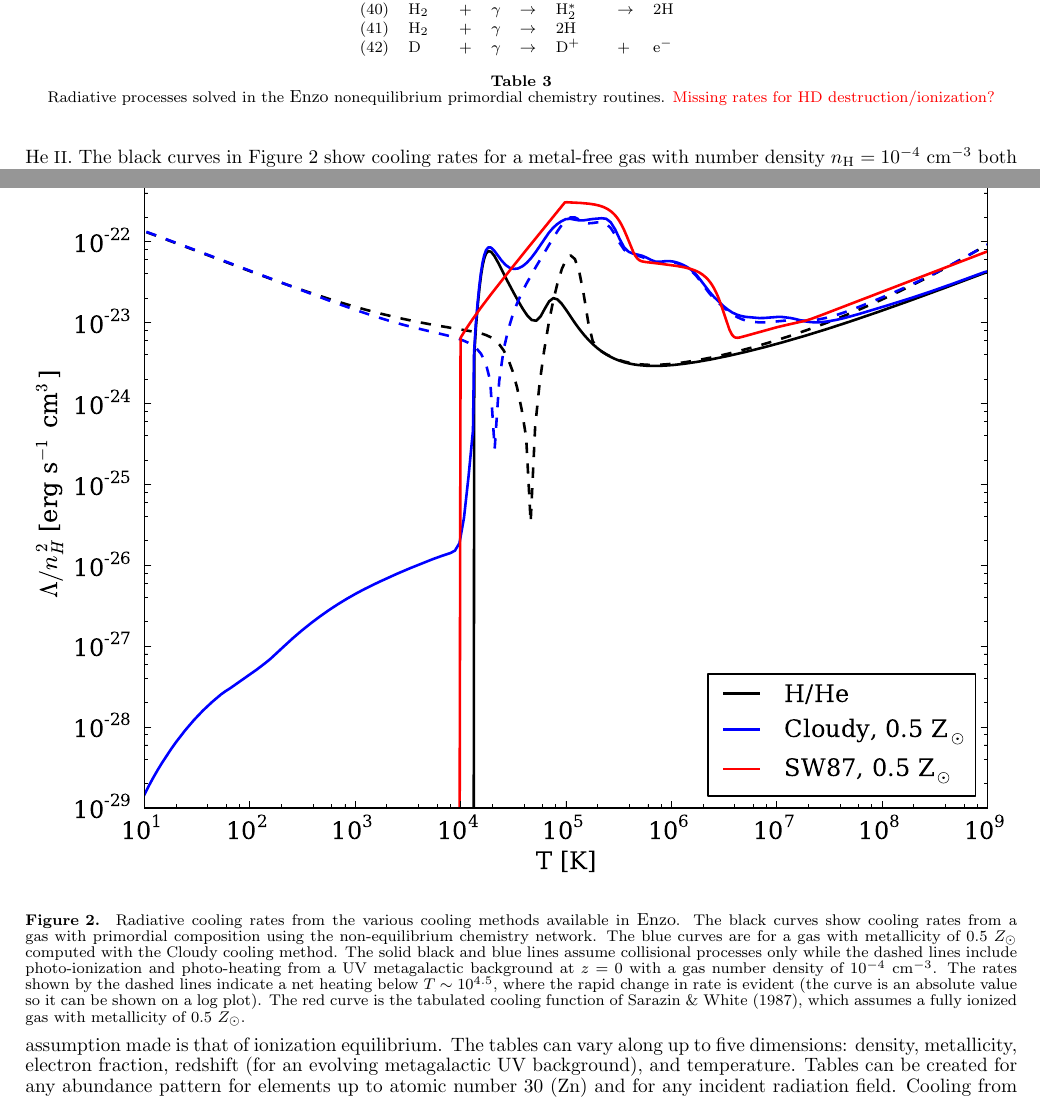
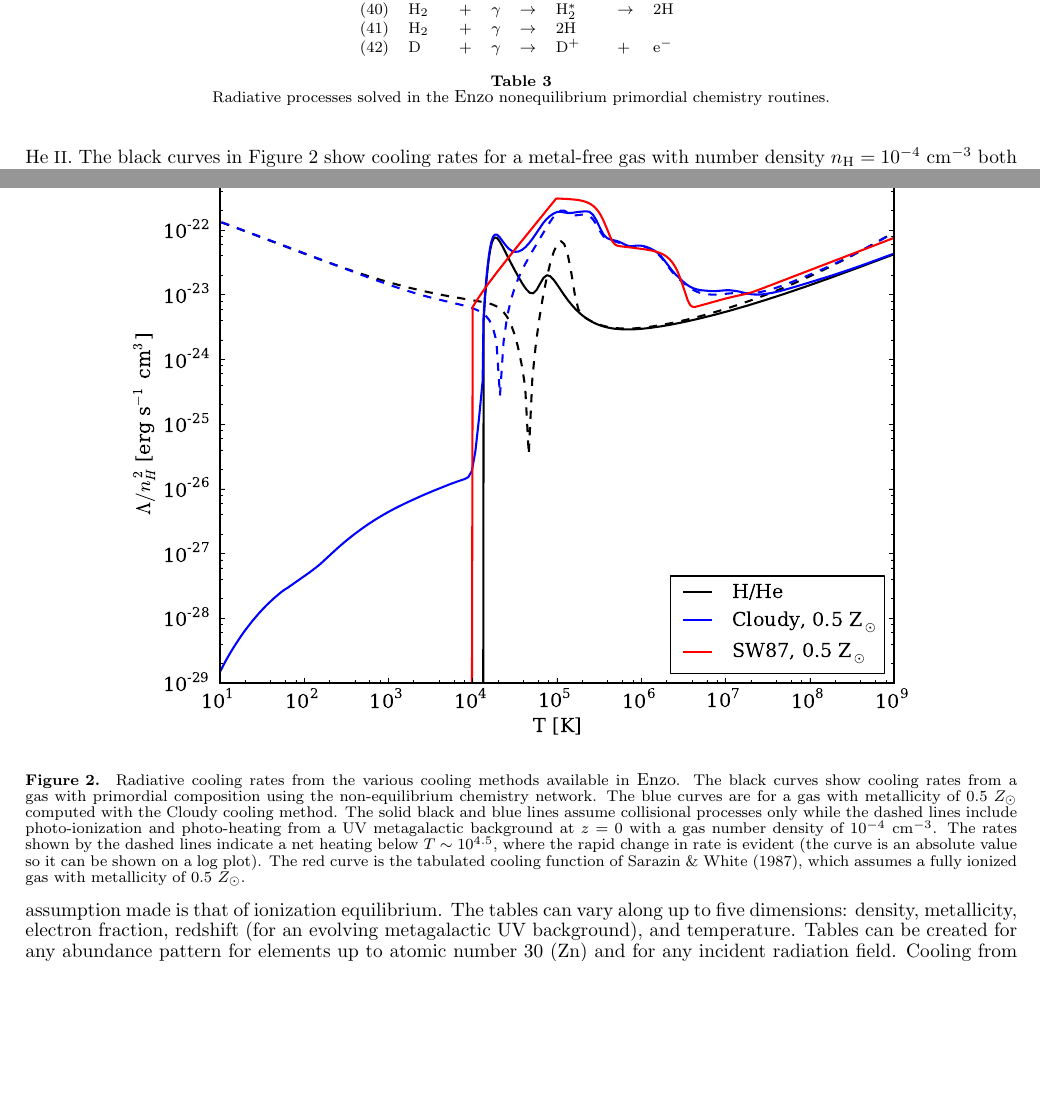
Before and after one commit to enzo-project/enzo-method-paper, a LaTeX document (ms.tex, which reads numerical-chemistry.tex, numerical-cooling.tex): two parts of pages 22 and 23 of 59, joined at a grey line, cut so that both start at the same text, the shorter picture padded with empty space. Compiled offline with pdfLaTeX.

Commit message:
More minor edits

```diff
--- a/numerical-chemistry.tex
+++ b/numerical-chemistry.tex
@@ -181,7 +181,8 @@ primordial chemistry routines.}
 (42) & D & + & $\gamma$ & $\rightarrow$ & D$^+$ & + & e$^-$ \\
 \end{tabular}
 \caption[]{Radiative processes solved in the \enzo\ nonequilibrium
-primordial chemistry routines. \red{Missing rates for HD destruction/ionization?}}
+primordial chemistry routines.}
+%\red{Missing rates for HD destruction/ionization?}}
 \label{table.radiative}
 \end{center}
 \end{table}
--- a/numerical-cooling.tex
+++ b/numerical-cooling.tex
@@ -75,7 +75,7 @@ metallicity of 0.5 Z$_{\odot}$.
 
 \begin{figure}
   \begin{center}
-    \includegraphics[width=1.0\textwidth]{figures/cooling_rate.eps}
+    \includegraphics[width=0.8\textwidth]{figures/cooling_rate.eps}
   \end{center}
   \caption{Radiative cooling rates from the various cooling methods
     available in \enzo.  The black curves show cooling rates from a gas
```
Also changed, not shown: tests-onezonecollapse.tex (+1 -1 lines).
